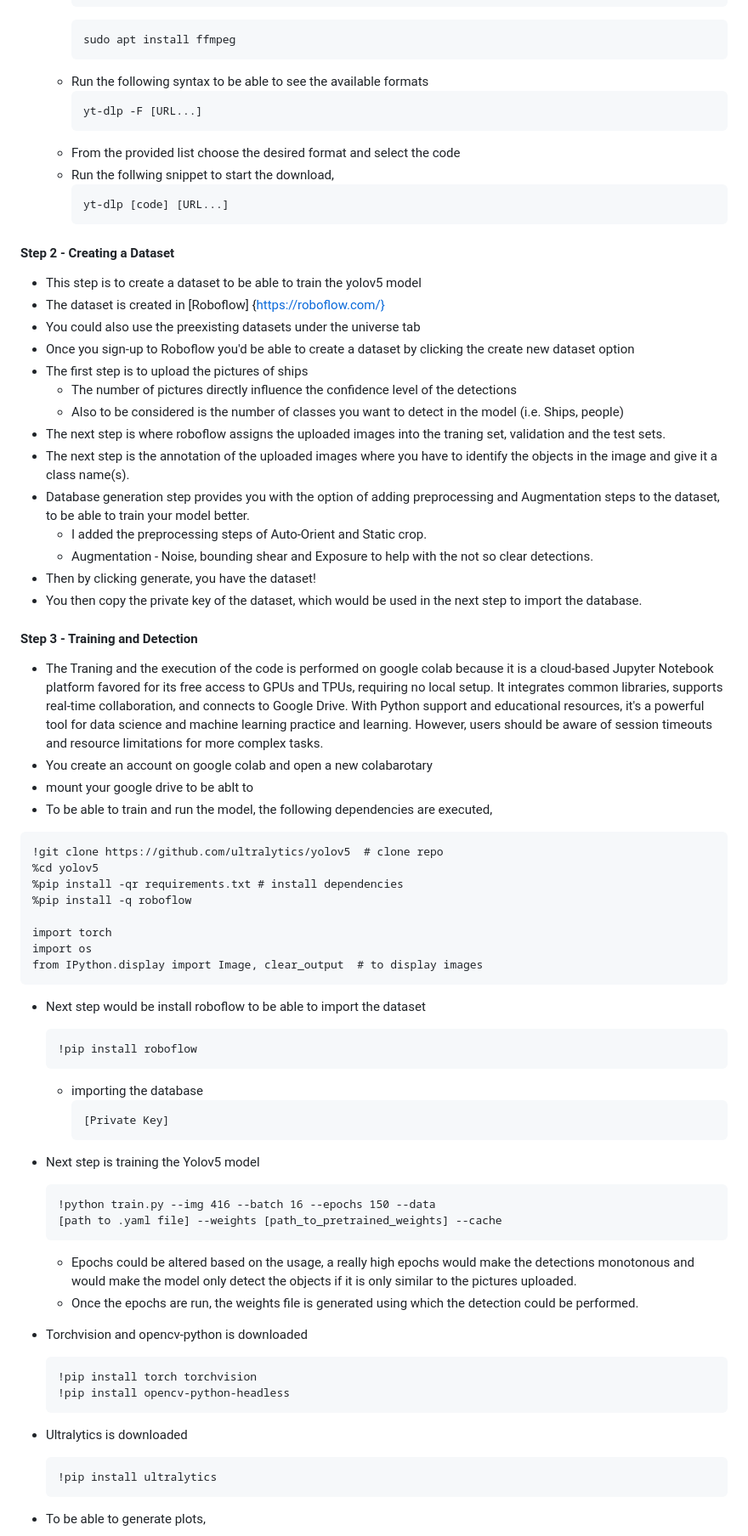
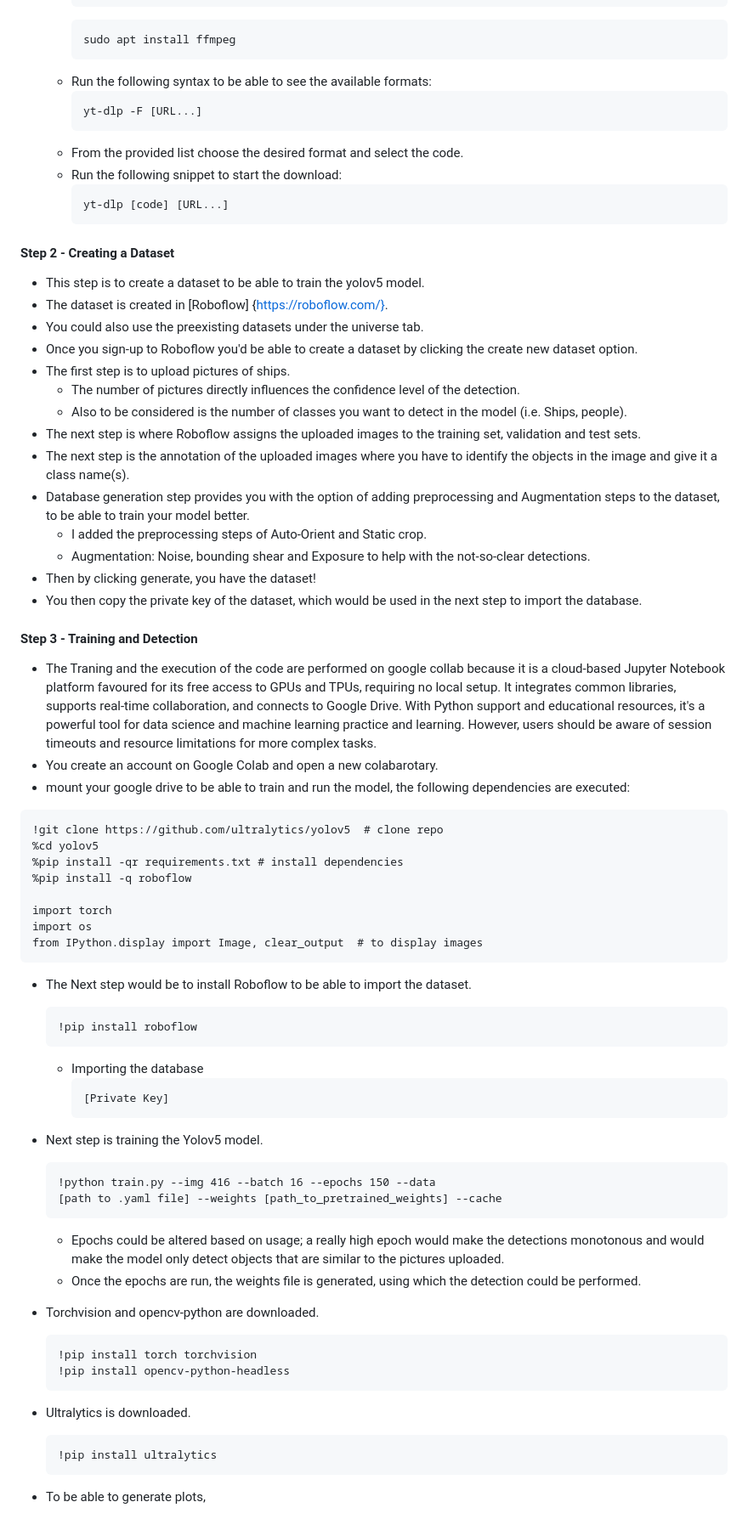
Before and after one commit to SuryaaVadachennimalaiSelvaraj/Machine-Learning-for-IWT-Ship-Traffic-Analysis-Object-Detection-vs.-AIS-Data-, a Markdown page: README.md, the part around the change printed below. Shown: that part at 85% size. GitHub-like rendering.

````diff
--- a/README.md
+++ b/README.md
@@ -90,36 +90,35 @@ The steps below will guide the user from installing the dependencies until runni
       ```
       sudo apt install ffmpeg
       ```
-   * Run the following syntax to be able to see the available formats
+   * Run the following syntax to be able to see the available formats:
       ```
       yt-dlp -F [URL...]
       ```
-   * From the provided list choose the desired format and select the code
-   * Run the follwing snippet to start the download,
+   * From the provided list choose the desired format and select the code.
+   * Run the following snippet to start the download:
      ```
      yt-dlp [code] [URL...]
      ```
 #### Step 2 - Creating a Dataset
-* This step is to create a dataset to be able to train the yolov5 model
-* The dataset is created in [Roboflow] {https://roboflow.com/}
-* You could also use the preexisting datasets under the universe tab
-* Once you sign-up to Roboflow you'd be able to create a dataset by clicking the create new dataset option
-* The first step is to upload the pictures of ships
-    * The number of pictures directly influence the confidence level of the detections
-    * Also to be considered is the number of classes you want to detect in the model (i.e. Ships, people)
-* The next step is where roboflow assigns the uploaded images into the traning set, validation and the test sets.
+* This step is to create a dataset to be able to train the yolov5 model.
+* The dataset is created in [Roboflow] {https://roboflow.com/}.
+* You could also use the preexisting datasets under the universe tab.
+* Once you sign-up to Roboflow you'd be able to create a dataset by clicking the create new dataset option.
+* The first step is to upload pictures of ships.
+    * The number of pictures directly influences the confidence level of the detection.
+    * Also to be considered is the number of classes you want to detect in the model (i.e. Ships, people).
+* The next step is where Roboflow assigns the uploaded images to the training set, validation and test sets.
 * The next step is the annotation of the uploaded images where you have to identify the objects in the image and give it a class name(s).
 * Database generation step provides you with the option of adding preprocessing and Augmentation steps to the dataset, to be able to train your model better.
     * I added the preprocessing steps of Auto-Orient and Static crop.
-    * Augmentation - Noise, bounding shear and Exposure to help with the not so clear detections.
+    * Augmentation: Noise, bounding shear and Exposure to help with the not-so-clear detections.
 * Then by clicking generate, you have the dataset!
 * You then copy the private key of the dataset, which would be used in the next step to import the database.
 
 #### Step 3 - Training and Detection
-* The Traning and the execution of the code is performed on google colab because it is a cloud-based Jupyter Notebook platform favored for its free access to GPUs and TPUs, requiring no local setup. It integrates common libraries, supports real-time collaboration, and connects to Google Drive. With Python support and educational resources, it's a powerful tool for data science and machine learning practice and learning. However, users should be aware of session timeouts and resource limitations for more complex tasks.
-* You create an account on google colab and open a new colabarotary
-* mount your google drive to be ablt to
-* To be able to train and run the model, the following dependencies are executed,
+* The Traning and the execution of the code are performed on google collab because it is a cloud-based Jupyter Notebook platform favoured for its free access to GPUs and TPUs, requiring no local setup. It integrates common libraries, supports real-time collaboration, and connects to Google Drive. With Python support and educational resources, it's a powerful tool for data science and machine learning practice and learning. However, users should be aware of session timeouts and resource limitations for more complex tasks.
+* You create an account on Google Colab and open a new colabarotary.
+* mount your google drive to be able to train and run the model, the following dependencies are executed:
 ```
 !git clone https://github.com/ultralytics/yolov5  # clone repo
 %cd yolov5
@@ -130,29 +129,29 @@ import torch
 import os
 from IPython.display import Image, clear_output  # to display images
 ```
-* Next step would be install roboflow to be able to import the dataset
+* The Next step would be to install Roboflow to be able to import the dataset.
   ```
   !pip install roboflow
   ```
-   * importing the database
+   * Importing the database
       ```
       [Private Key]
       ```
-* Next step is training the Yolov5 model
+* Next step is training the Yolov5 model.
 
   ```
   !python train.py --img 416 --batch 16 --epochs 150 --data
   [path to .yaml file] --weights [path_to_pretrained_weights] --cache
   ```
-   * Epochs could be altered based on the usage, a really high epochs would make the detections monotonous and would make       the model only detect the objects if it is only similar to the pictures uploaded.
-   * Once the epochs are run, the weights file is generated using which the detection could be performed.
+   * Epochs could be altered based on usage; a really high epoch would make the detections monotonous and would make          the model only detect objects that are similar to the pictures uploaded.
+   * Once the epochs are run, the weights file is generated, using which the detection could be performed.
 
-* Torchvision and opencv-python is downloaded
+* Torchvision and opencv-python are downloaded.
   ```
   !pip install torch torchvision
   !pip install opencv-python-headless
    ```
-* Ultralytics is downloaded
+* Ultralytics is downloaded.
   ```
   !pip install ultralytics
    ```
````
Also changed, not shown: other parts of README.md (+20 -20 lines).
